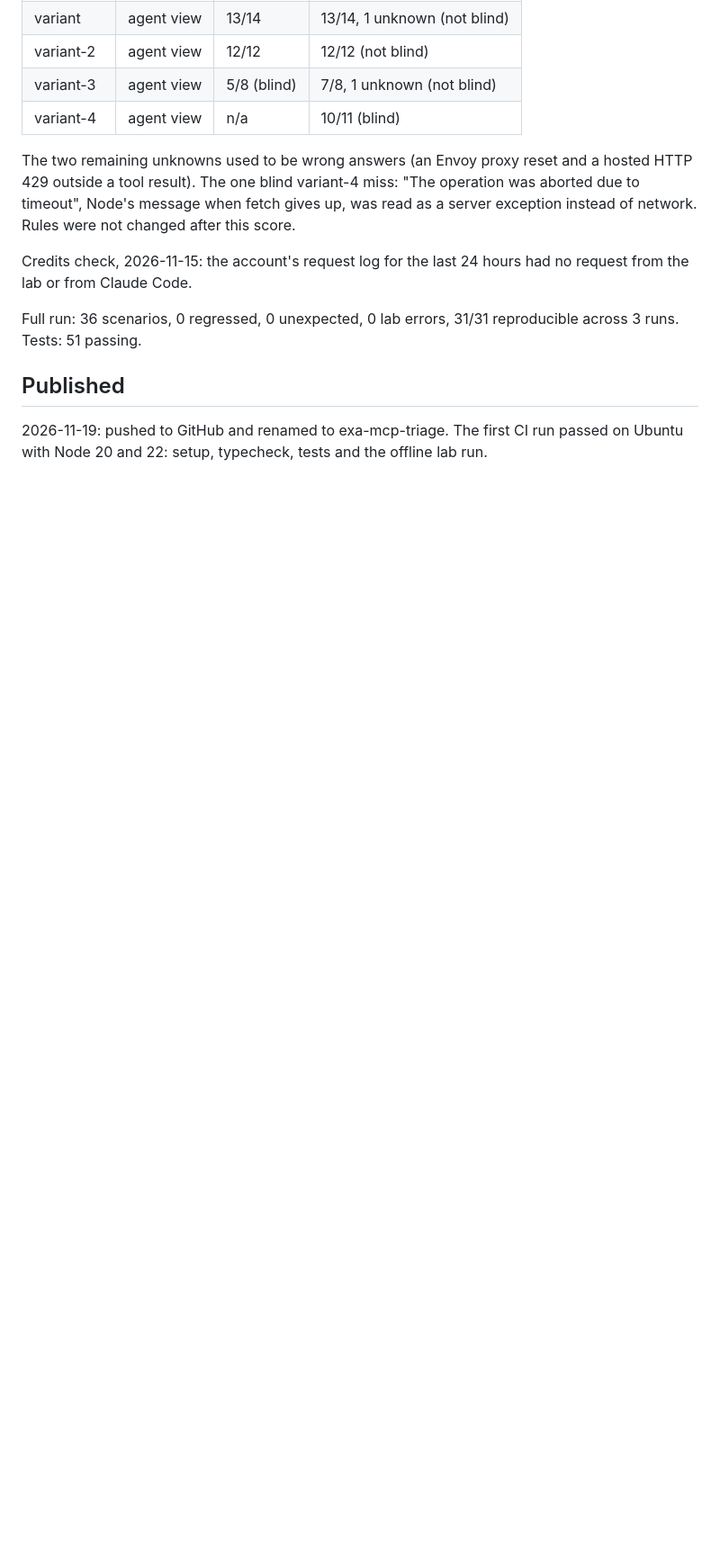
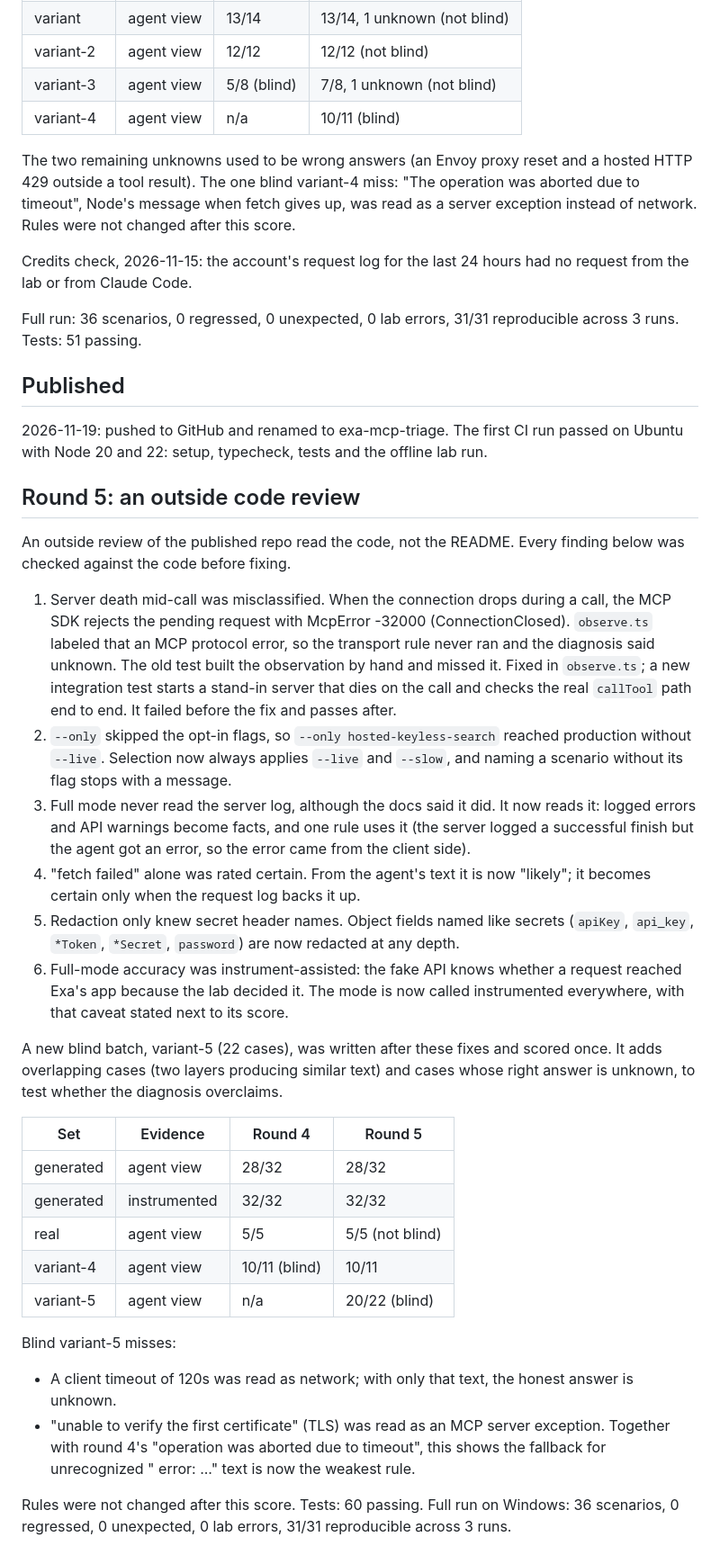
Before and after one commit to NishthaNabya/exa-mcp-triage, a Markdown page: docs/ROUNDS.md, the part around the change. Shown at 90% size. Rendered like a GitHub page; blank space fills up the shorter version.

```diff
--- a/docs/ROUNDS.md
+++ b/docs/ROUNDS.md
@@ -129,3 +129,30 @@ Full run: 36 scenarios, 0 regressed, 0 unexpected, 0 lab errors, 31/31 reproduci
 ## Published
 
 2026-11-19: pushed to GitHub and renamed to exa-mcp-triage. The first CI run passed on Ubuntu with Node 20 and 22: setup, typecheck, tests and the offline lab run.
+
+## Round 5: an outside code review
+
+An outside review of the published repo read the code, not the README. Every finding below was checked against the code before fixing.
+
+1. Server death mid-call was misclassified. When the connection drops during a call, the MCP SDK rejects the pending request with McpError -32000 (ConnectionClosed). `observe.ts` labeled that an MCP protocol error, so the transport rule never ran and the diagnosis said unknown. The old test built the observation by hand and missed it. Fixed in `observe.ts`; a new integration test starts a stand-in server that dies on the call and checks the real `callTool` path end to end. It failed before the fix and passes after.
+2. `--only` skipped the opt-in flags, so `--only hosted-keyless-search` reached production without `--live`. Selection now always applies `--live` and `--slow`, and naming a scenario without its flag stops with a message.
+3. Full mode never read the server log, although the docs said it did. It now reads it: logged errors and API warnings become facts, and one rule uses it (the server logged a successful finish but the agent got an error, so the error came from the client side).
+4. "fetch failed" alone was rated certain. From the agent's text it is now "likely"; it becomes certain only when the request log backs it up.
+5. Redaction only knew secret header names. Object fields named like secrets (`apiKey`, `api_key`, `*Token`, `*Secret`, `password`) are now redacted at any depth.
+6. Full-mode accuracy was instrument-assisted: the fake API knows whether a request reached Exa's app because the lab decided it. The mode is now called instrumented everywhere, with that caveat stated next to its score.
+
+A new blind batch, variant-5 (22 cases), was written after these fixes and scored once. It adds overlapping cases (two layers producing similar text) and cases whose right answer is unknown, to test whether the diagnosis overclaims.
+
+| Set | Evidence | Round 4 | Round 5 |
+|---|---|---|---|
+| generated | agent view | 28/32 | 28/32 |
+| generated | instrumented | 32/32 | 32/32 |
+| real | agent view | 5/5 | 5/5 (not blind) |
+| variant-4 | agent view | 10/11 (blind) | 10/11 |
+| variant-5 | agent view | n/a | 20/22 (blind) |
+
+Blind variant-5 misses:
+- A client timeout of 120s was read as network; with only that text, the honest answer is unknown.
+- "unable to verify the first certificate" (TLS) was read as an MCP server exception. Together with round 4's "operation was aborted due to timeout", this shows the fallback for unrecognized "<tool> error: ..." text is now the weakest rule.
+
+Rules were not changed after this score. Tests: 60 passing. Full run on Windows: 36 scenarios, 0 regressed, 0 unexpected, 0 lab errors, 31/31 reproducible across 3 runs.
```
Also changed, not shown: README.md (+12 -8 lines), docs/DEMO.md (+3 -3 lines), docs/images/report-evaluation.jpg, docs/images/report-matrix.jpg, docs/images/report-summary.jpg, 13 other files.
